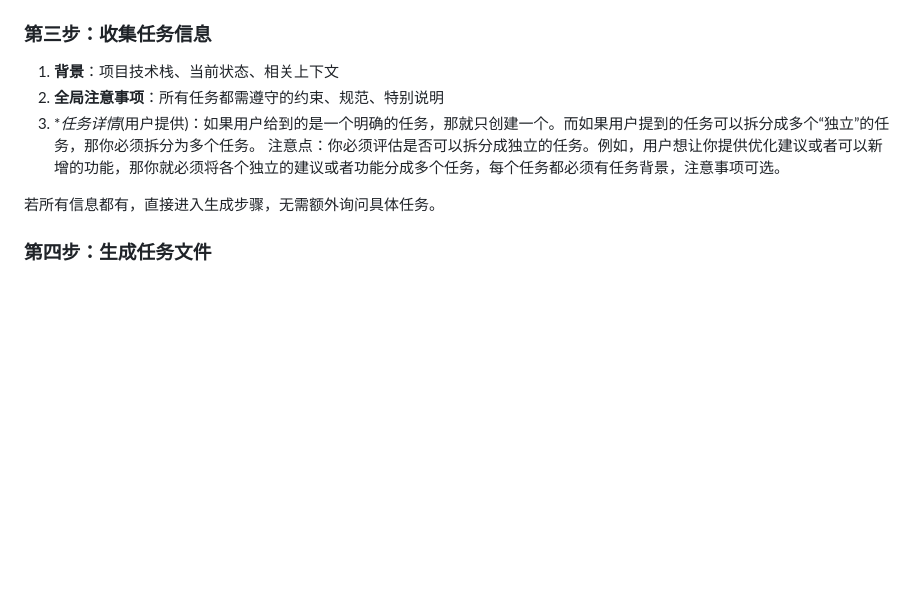
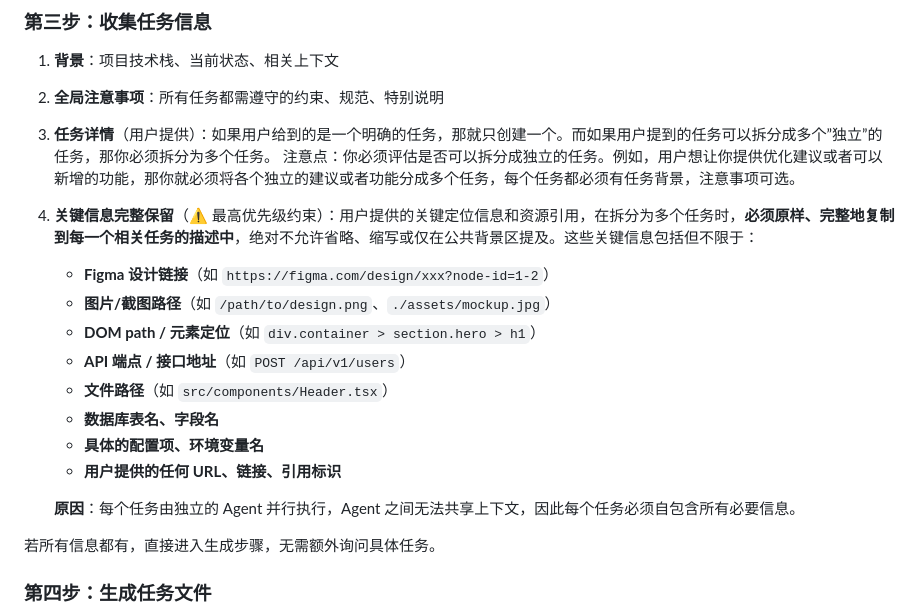
Before and after one commit to afk101/gd-claude-code-plugin, a Markdown page: skills/write-tasks/SKILL.md, the part around one of its changes. Rendered like a GitHub page; blank space fills up the shorter version.

```diff
--- a/skills/write-tasks/SKILL.md
+++ b/skills/write-tasks/SKILL.md
@@ -41,8 +41,19 @@ mkdir -p .clawt/tasks
 
 1. **背景**：项目技术栈、当前状态、相关上下文
 2. **全局注意事项**：所有任务都需遵守的约束、规范、特别说明
-3. **任务详情*(用户提供)：如果用户给到的是一个明确的任务，那就只创建一个。而如果用户提到的任务可以拆分成多个“独立”的任务，那你必须拆分为多个任务。
+3. **任务详情**（用户提供）：如果用户给到的是一个明确的任务，那就只创建一个。而如果用户提到的任务可以拆分成多个”独立”的任务，那你必须拆分为多个任务。
 注意点：你必须评估是否可以拆分成独立的任务。例如，用户想让你提供优化建议或者可以新增的功能，那你就必须将各个独立的建议或者功能分成多个任务，每个任务都必须有任务背景，注意事项可选。
+4. **关键信息完整保留**（⚠️ 最高优先级约束）：用户提供的关键定位信息和资源引用，在拆分为多个任务时，**必须原样、完整地复制到每一个相关任务的描述中**，绝对不允许省略、缩写或仅在公共背景区提及。这些关键信息包括但不限于：
+   - **Figma 设计链接**（如 `https://figma.com/design/xxx?node-id=1-2`）
+   - **图片/截图路径**（如 `/path/to/design.png`、`./assets/mockup.jpg`）
+   - **DOM path / 元素定位**（如 `div.container > section.hero > h1`）
+   - **API 端点 / 接口地址**（如 `POST /api/v1/users`）
+   - **文件路径**（如 `src/components/Header.tsx`）
+   - **数据库表名、字段名**
+   - **具体的配置项、环境变量名**
+   - **用户提供的任何 URL、链接、引用标识**
+
+   **原因**：每个任务由独立的 Agent 并行执行，Agent 之间无法共享上下文，因此每个任务必须自包含所有必要信息。
 
 若所有信息都有，直接进入生成步骤，无需额外询问具体任务。
 
```
Also changed, not shown: other parts of skills/write-tasks/SKILL.md (+53 -0 lines).
